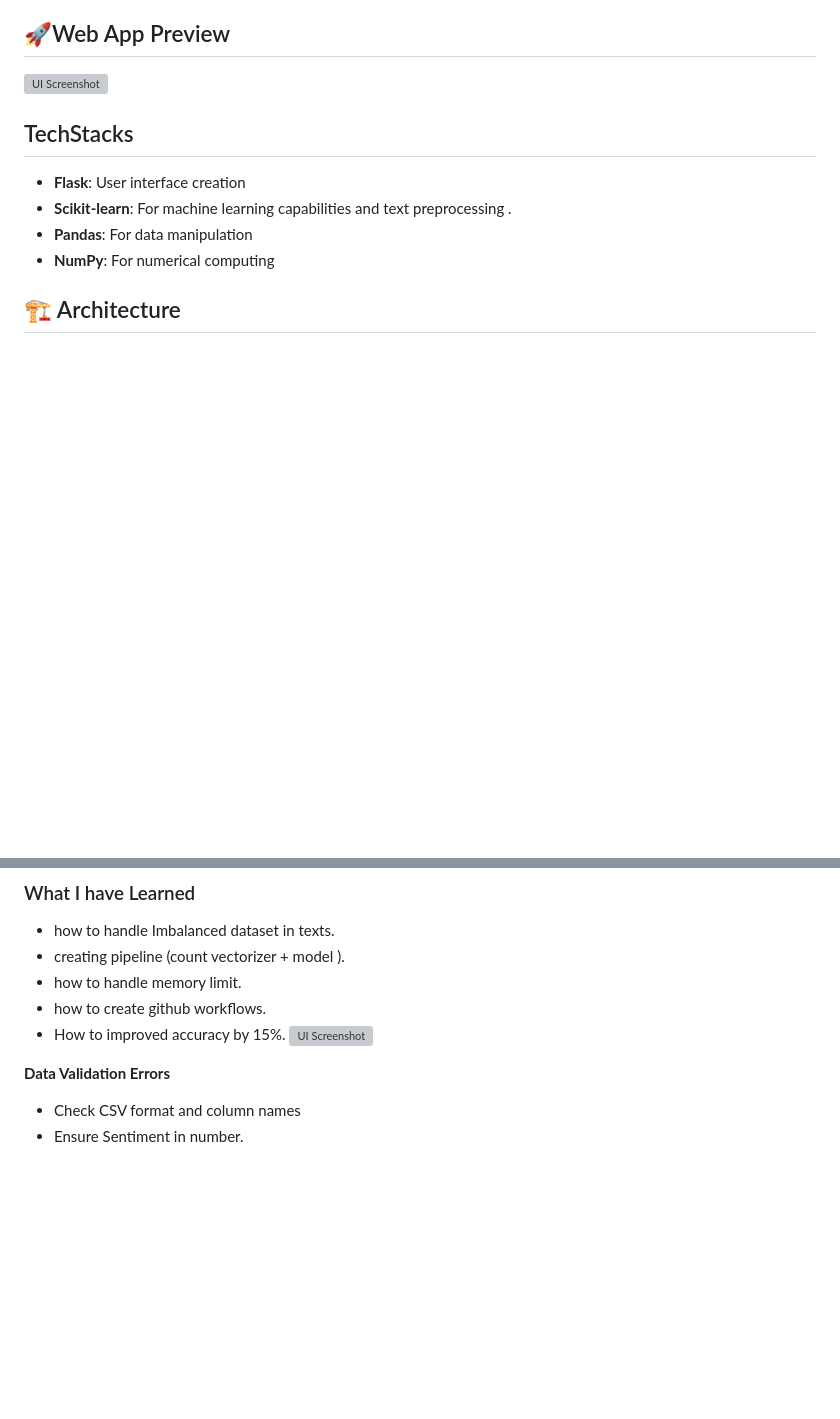
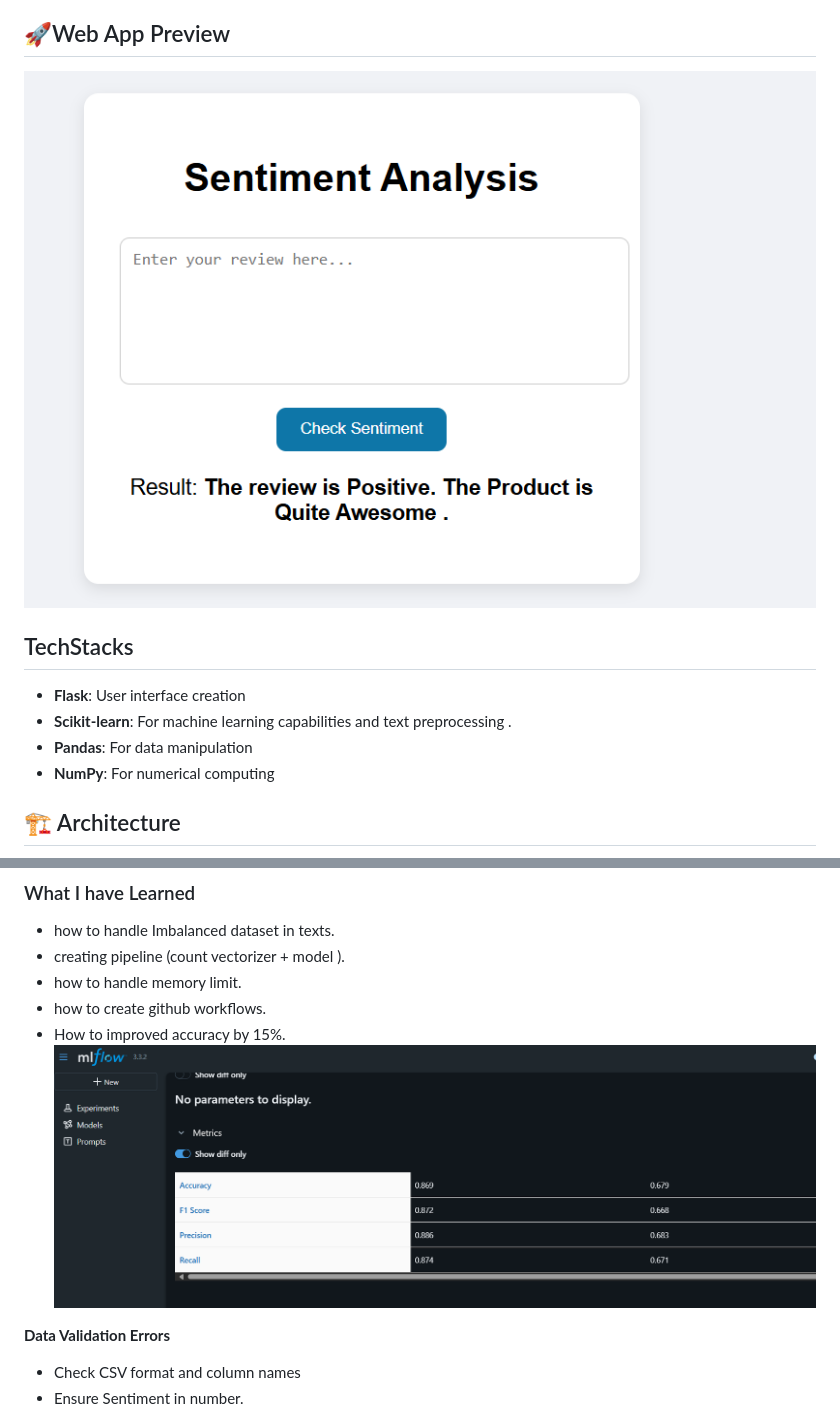
Before and after one commit to Sachin2095/ecommerce_sentiment_analysis, a Markdown page: README.md, 2 parts joined by grey strips. Rendered like a GitHub page; blank space fills up the shorter version; grey boxes are pictures that could not be loaded.

```diff
--- a/README.md
+++ b/README.md
@@ -4,7 +4,7 @@ A modern, Interactive User Interface , can classify sentiment of E-commerce webs
 
 
 ## 🚀Web App Preview
-![UI Screenshot](ecommerce_sentiment_analysis/visualizations/user_interface.png)
+![UI Screenshot](visualizations/user_interface.png)
 
 
 ## TechStacks
@@ -130,7 +130,7 @@ Modify the CSS in `app.py` to customize:
 - how to handle memory limit.
 - how to create github workflows.
 - How to improved accuracy by 15%.
-![UI Screenshot](ecommerce_sentiment_analysis/visualizations/beforeVsAfter.png)
+![UI Screenshot](visualizations/beforeVsAfter.png)
 
 
 
```
